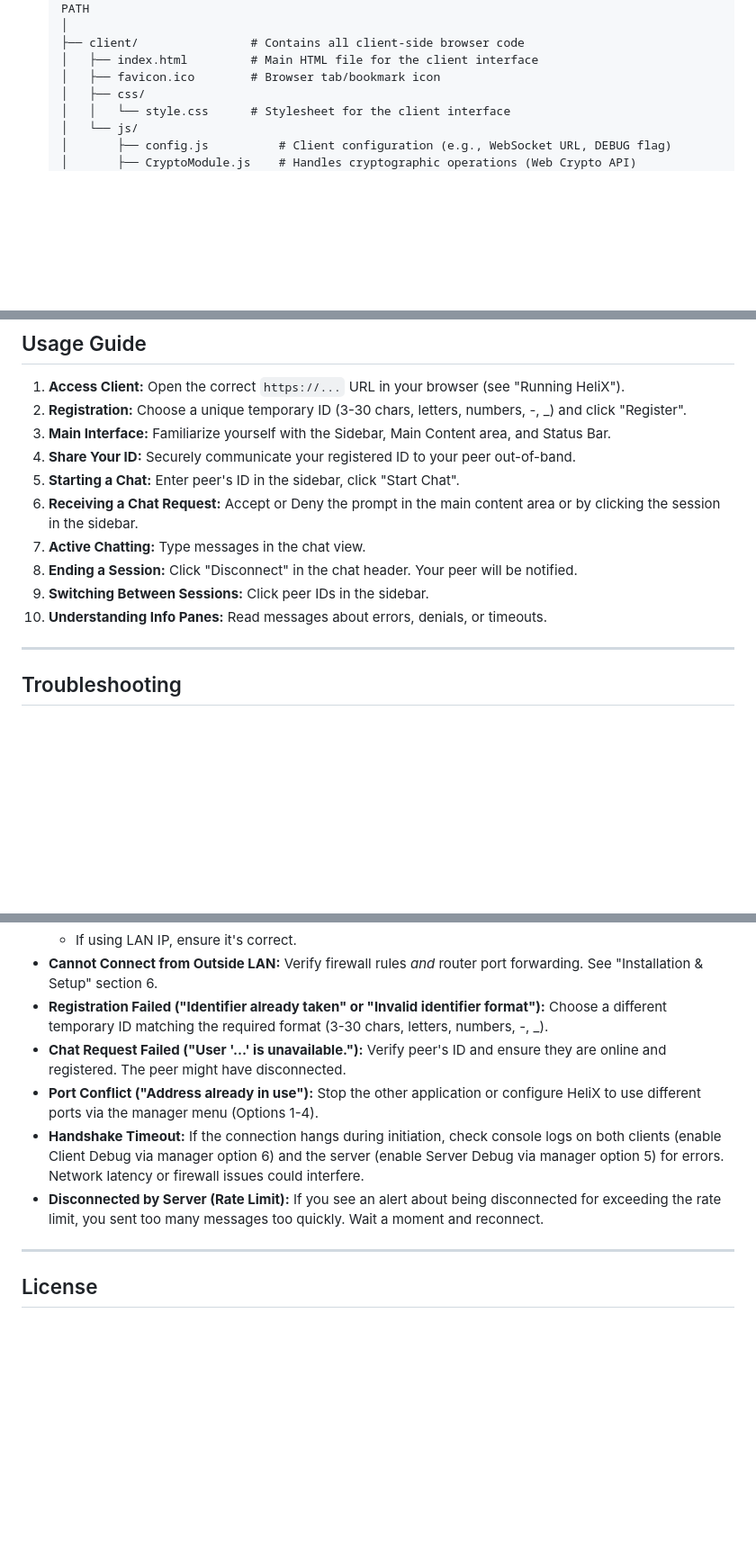
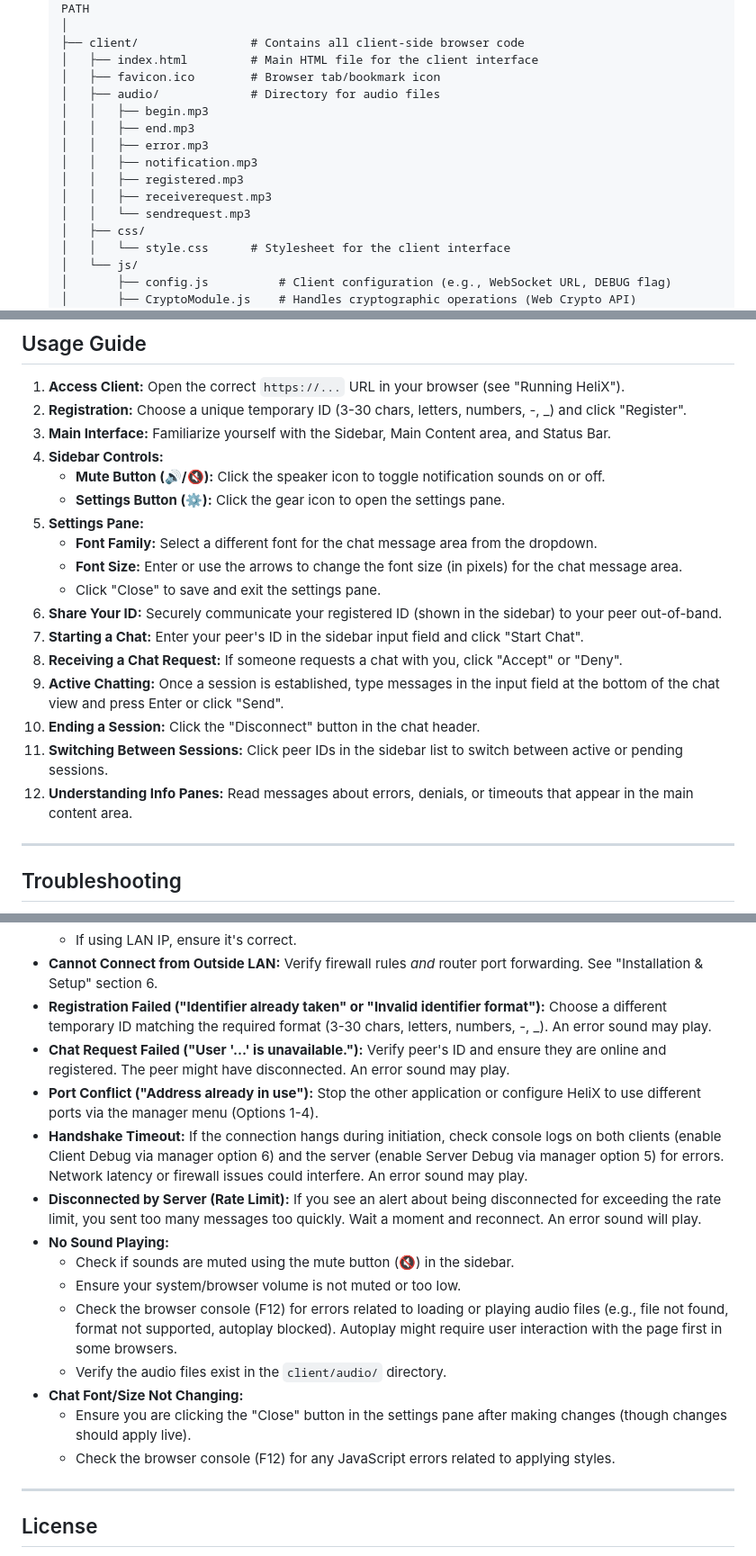
Before and after one commit to Legb4/HeliX, a Markdown page: readme.md, 3 parts joined by grey strips. Shown: that part at 90% size. Drawn GitHub-style; blank space fills up the shorter version.

Commit message:
Added various audio notifications and audio mute button. Added settings button and font controls. Readme updated.

```diff
--- a/readme.md
+++ b/readme.md
@@ -142,6 +144,14 @@ Before setting up HeliX, ensure you have the following:
     ├── client/                # Contains all client-side browser code
     │   ├── index.html         # Main HTML file for the client interface
     │   ├── favicon.ico        # Browser tab/bookmark icon
+    │   ├── audio/             # Directory for audio files
+    │   │   ├── begin.mp3
+    │   │   ├── end.mp3
+    │   │   ├── error.mp3
+    │   │   ├── notification.mp3
+    │   │   ├── registered.mp3
+    │   │   ├── receiverequest.mp3
+    │   │   └── sendrequest.mp3
     │   ├── css/
     │   │   └── style.css      # Stylesheet for the client interface
     │   └── js/
@@ -239,13 +249,20 @@ Before setting up HeliX, ensure you have the following:
 1.  **Access Client:** Open the correct `https://...` URL in your browser (see "Running HeliX").
 2.  **Registration:** Choose a unique temporary ID (3-30 chars, letters, numbers, -, \_) and click "Register".
 3.  **Main Interface:** Familiarize yourself with the Sidebar, Main Content area, and Status Bar.
-4.  **Share Your ID:** Securely communicate your registered ID to your peer out-of-band.
-5.  **Starting a Chat:** Enter peer's ID in the sidebar, click "Start Chat".
-6.  **Receiving a Chat Request:** Accept or Deny the prompt in the main content area or by clicking the session in the sidebar.
-7.  **Active Chatting:** Type messages in the chat view.
-8.  **Ending a Session:** Click "Disconnect" in the chat header. Your peer will be notified.
-9.  **Switching Between Sessions:** Click peer IDs in the sidebar.
-10. **Understanding Info Panes:** Read messages about errors, denials, or timeouts.
+4.  **Sidebar Controls:**
+    *   **Mute Button (🔊/🔇):** Click the speaker icon to toggle notification sounds on or off.
+    *   **Settings Button (⚙️):** Click the gear icon to open the settings pane.
+5.  **Settings Pane:**
+    *   **Font Family:** Select a different font for the chat message area from the dropdown.
+    *   **Font Size:** Enter or use the arrows to change the font size (in pixels) for the chat message area.
+    *   Click "Close" to save and exit the settings pane.
+6.  **Share Your ID:** Securely communicate your registered ID (shown in the sidebar) to your peer out-of-band.
+7.  **Starting a Chat:** Enter your peer's ID in the sidebar input field and click "Start Chat".
+8.  **Receiving a Chat Request:** If someone requests a chat with you, click "Accept" or "Deny".
+9.  **Active Chatting:** Once a session is established, type messages in the input field at the bottom of the chat view and press Enter or click "Send".
+10. **Ending a Session:** Click the "Disconnect" button in the chat header.
+11. **Switching Between Sessions:** Click peer IDs in the sidebar list to switch between active or pending sessions.
+12. **Understanding Info Panes:** Read messages about errors, denials, or timeouts that appear in the main content area.
 
 ---
 
@@ -264,11 +281,19 @@ Before setting up HeliX, ensure you have the following:
     *   Check OS firewall rules on server.
     *   If using LAN IP, ensure it's correct.
 *   **Cannot Connect from Outside LAN:** Verify firewall rules *and* router port forwarding. See "Installation & Setup" section 6.
-*   **Registration Failed ("Identifier already taken" or "Invalid identifier format"):** Choose a different temporary ID matching the required format (3-30 chars, letters, numbers, -, \_).
-*   **Chat Request Failed ("User '...' is unavailable."):** Verify peer's ID and ensure they are online and registered. The peer might have disconnected.
+*   **Registration Failed ("Identifier already taken" or "Invalid identifier format"):** Choose a different temporary ID matching the required format (3-30 chars, letters, numbers, -, \_). An error sound may play.
+*   **Chat Request Failed ("User '...' is unavailable."):** Verify peer's ID and ensure they are online and registered. The peer might have disconnected. An error sound may play.
 *   **Port Conflict ("Address already in use"):** Stop the other application or configure HeliX to use different ports via the manager menu (Options 1-4).
-*   **Handshake Timeout:** If the connection hangs during initiation, check console logs on both clients (enable Client Debug via manager option 6) and the server (enable Server Debug via manager option 5) for errors. Network latency or firewall issues could interfere.
-*   **Disconnected by Server (Rate Limit):** If you see an alert about being disconnected for exceeding the rate limit, you sent too many messages too quickly. Wait a moment and reconnect.
+*   **Handshake Timeout:** If the connection hangs during initiation, check console logs on both clients (enable Client Debug via manager option 6) and the server (enable Server Debug via manager option 5) for errors. Network latency or firewall issues could interfere. An error sound may play.
+*   **Disconnected by Server (Rate Limit):** If you see an alert about being disconnected for exceeding the rate limit, you sent too many messages too quickly. Wait a moment and reconnect. An error sound will play.
+*   **No Sound Playing:**
+    *   Check if sounds are muted using the mute button (🔇) in the sidebar.
+    *   Ensure your system/browser volume is not muted or too low.
+    *   Check the browser console (F12) for errors related to loading or playing audio files (e.g., file not found, format not supported, autoplay blocked). Autoplay might require user interaction with the page first in some browsers.
+    *   Verify the audio files exist in the `client/audio/` directory.
+*   **Chat Font/Size Not Changing:**
+    *   Ensure you are clicking the "Close" button in the settings pane after making changes (though changes should apply live).
+    *   Check the browser console (F12) for any JavaScript errors related to applying styles.
 
 ---
 
```
Also changed, not shown: other parts of readme.md (+4 -2 lines).
